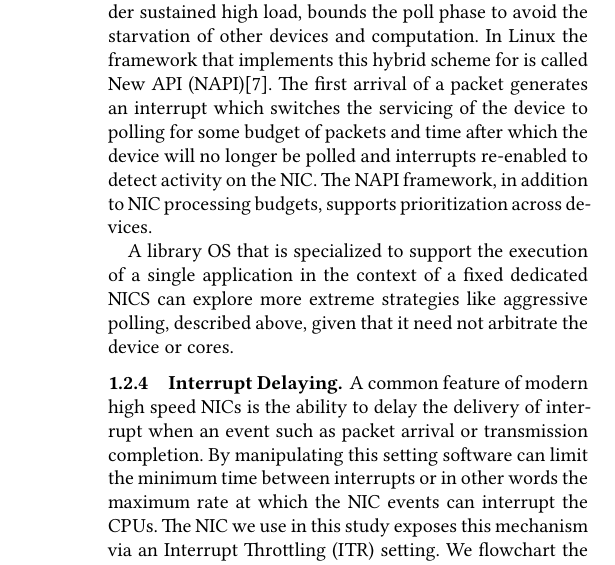
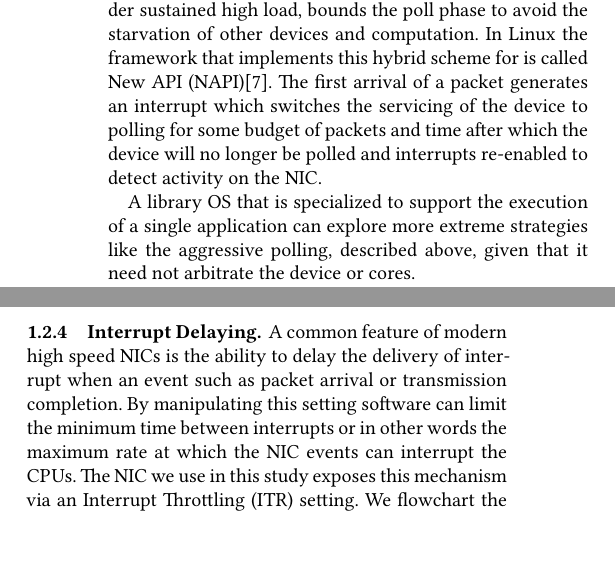
Before and after one commit to SESA/sesa-papers-overleaf, a LaTeX paper (sosp-21/tmp.tex, which reads sosp-21/workflow.tex): part of one column of page 2 of 5 before the commit and two parts of the columns of page 2 of 5 after it, the two joined at a grey line, cut so that both start at the same text. Compiled offline with XeLaTeX.

Commit message:
updates to section 2 and commented intro text

```diff
--- a/sosp-21/workflow.tex
+++ b/sosp-21/workflow.tex
@@ -36,10 +36,11 @@ Most modern high-speed devices expose a memory, if not cache, friendly interface
 
 \subsubsection{Hybrid driven IO}
 % https://wiki.linuxfoundation.org/networking/napi
-A general purpose operating system typically exploits some form of hybrid alternating between using interrupts and polling when servicing high speed NICs. A common strategy is to use interrupts when load is low and switch to polling when load is high and back to interrupts when load reduces.  A general purpose OS, even under sustained high load, bounds the poll phase to avoid the starvation of other devices and computation.  In Linux the framework that implements this hybrid scheme for is called New API (NAPI)\cite{NAPI}.  The first arrival of a packet generates an interrupt which switches the servicing of the device to polling for some budget of packets and time after which the device will no longer be polled and interrupts re-enabled to detect activity on the NIC.  The NAPI framework, in addition to NIC processing budgets,  supports prioritization across devices.
+A general purpose operating system typically exploits some form of hybrid alternating between using interrupts and polling when servicing high speed NICs. A common strategy is to use interrupts when load is low and switch to polling when load is high and back to interrupts when load reduces.  A general purpose OS, even under sustained high load, bounds the poll phase to avoid the starvation of other devices and computation.  In Linux the framework that implements this hybrid scheme for is called New API (NAPI)\cite{NAPI}.  The first arrival of a packet generates an interrupt which switches the servicing of the device to polling for some budget of packets and time after which the device will no longer be polled and interrupts re-enabled to detect activity on the NIC.
+%The NAPI framework, in addition to NIC processing budgets,  supports prioritization across devices.
 % In Linux the NAPI polls are processed via softirqs.  Checks for and processing of softirqs happens when ever the system returns to userspace or a hardware interrupt exits.
 
-A library OS that is specialized to support the execution of a single application in the context of a fixed dedicated NICS can explore more extreme strategies like aggressive polling, described above, given that it need not arbitrate the device or cores.
+A library OS that is specialized to support the execution of a single application can explore more extreme strategies like the aggressive polling, described above, given that it need not arbitrate the device or cores.
 
 \subsubsection{Interrupt Delaying}
 \input{itr_flowchart}
```
